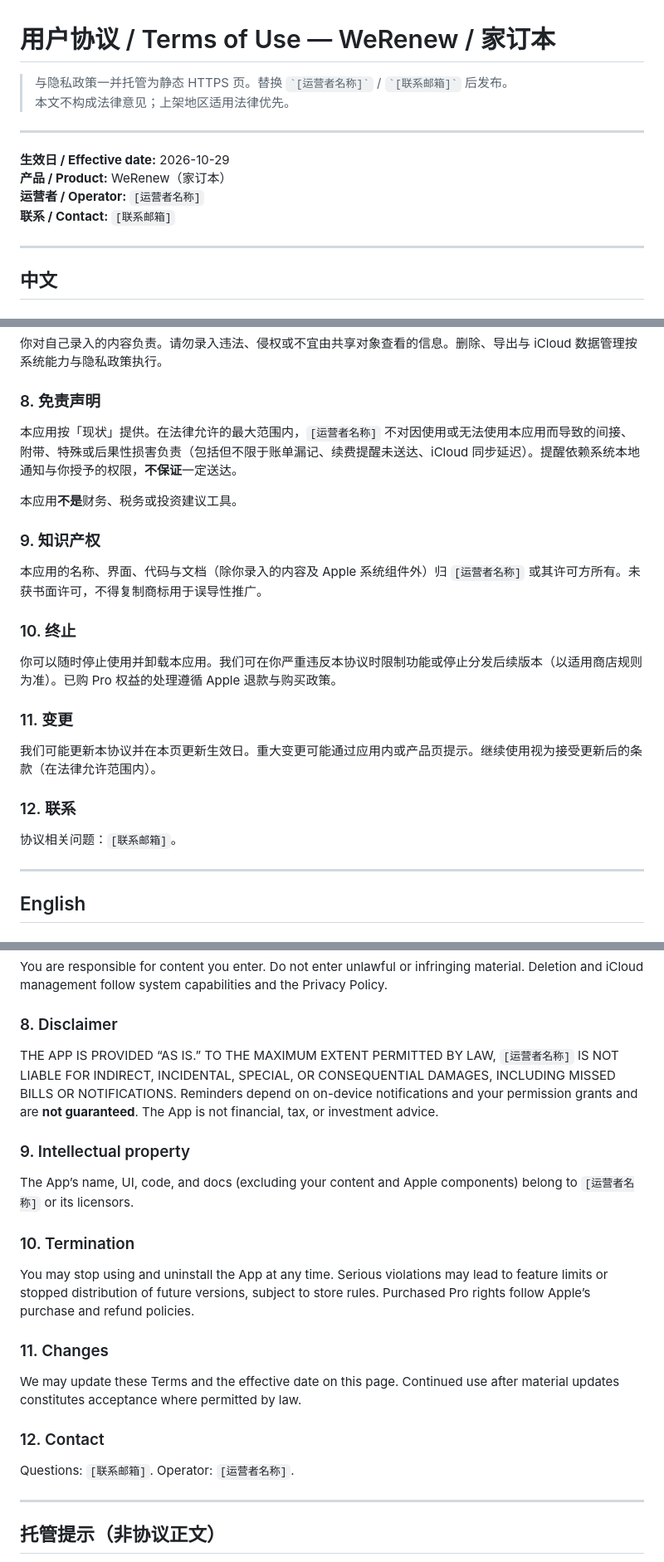
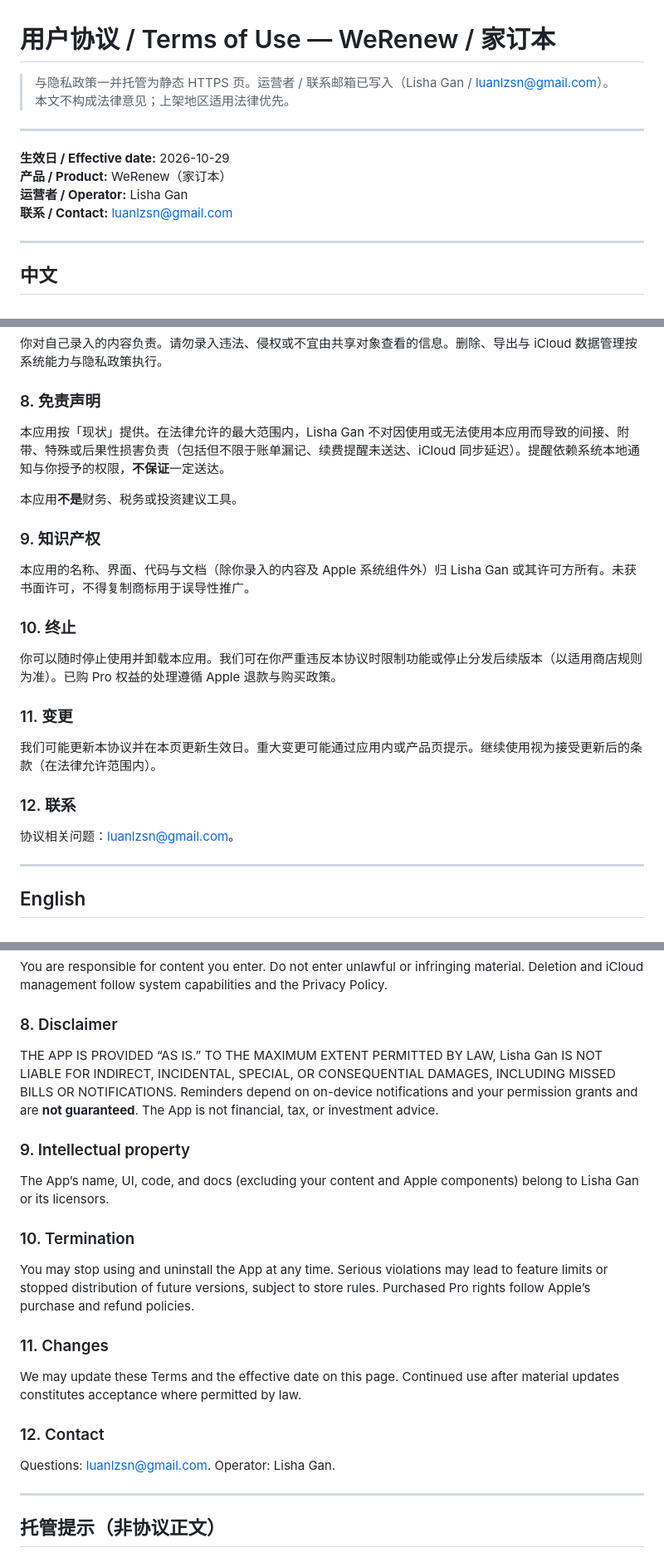
Before and after one commit to luanlzsn/appbot-legal, a Markdown page: WeRenew/terms-of-use.md, 3 parts joined by grey strips. Shown at 83% size. Drawn GitHub-style.

Commit message:
WeRenew legal: fill operator Lisha Gan and contact luanlzsn@gmail.com (terms md)

```diff
--- a/WeRenew/terms-of-use.md
+++ b/WeRenew/terms-of-use.md
@@ -1,14 +1,14 @@
 # 用户协议 / Terms of Use — WeRenew / 家订本
 
-> 与隐私政策一并托管为静态 HTTPS 页。替换 `` `[运营者名称]` `` / `` `[联系邮箱]` `` 后发布。
+> 与隐私政策一并托管为静态 HTTPS 页。运营者 / 联系邮箱已写入（Lisha Gan / luanlzsn@gmail.com）。
 > 本文不构成法律意见；上架地区适用法律优先。
 
 ---
 
 **生效日 / Effective date:** 2026-10-29
 **产品 / Product:** WeRenew（家订本）
-**运营者 / Operator:** `[运营者名称]`
-**联系 / Contact:** `[联系邮箱]`
+**运营者 / Operator:** Lisha Gan
+**联系 / Contact:** luanlzsn@gmail.com
 
 ---
 
@@ -57,13 +57,13 @@
 
 ### 8. 免责声明
 
-本应用按「现状」提供。在法律允许的最大范围内，`[运营者名称]` 不对因使用或无法使用本应用而导致的间接、附带、特殊或后果性损害负责（包括但不限于账单漏记、续费提醒未送达、iCloud 同步延迟）。提醒依赖系统本地通知与你授予的权限，**不保证**一定送达。
+本应用按「现状」提供。在法律允许的最大范围内，Lisha Gan 不对因使用或无法使用本应用而导致的间接、附带、特殊或后果性损害负责（包括但不限于账单漏记、续费提醒未送达、iCloud 同步延迟）。提醒依赖系统本地通知与你授予的权限，**不保证**一定送达。
 
 本应用**不是**财务、税务或投资建议工具。
 
 ### 9. 知识产权
 
-本应用的名称、界面、代码与文档（除你录入的内容及 Apple 系统组件外）归 `[运营者名称]` 或其许可方所有。未获书面许可，不得复制商标用于误导性推广。
+本应用的名称、界面、代码与文档（除你录入的内容及 Apple 系统组件外）归 Lisha Gan 或其许可方所有。未获书面许可，不得复制商标用于误导性推广。
 
 ### 10. 终止
 
@@ -75,7 +75,7 @@
 
 ### 12. 联系
 
-协议相关问题：`[联系邮箱]`。
+协议相关问题：luanlzsn@gmail.com。
 
 ---
 
@@ -116,11 +116,11 @@ You are responsible for content you enter. Do not enter unlawful or infringing m
 
 ### 8. Disclaimer
 
-THE APP IS PROVIDED “AS IS.” TO THE MAXIMUM EXTENT PERMITTED BY LAW, `[运营者名称]` IS NOT LIABLE FOR INDIRECT, INCIDENTAL, SPECIAL, OR CONSEQUENTIAL DAMAGES, INCLUDING MISSED BILLS OR NOTIFICATIONS. Reminders depend on on-device notifications and your permission grants and are **not guaranteed**. The App is not financial, tax, or investment advice.
+THE APP IS PROVIDED “AS IS.” TO THE MAXIMUM EXTENT PERMITTED BY LAW, Lisha Gan IS NOT LIABLE FOR INDIRECT, INCIDENTAL, SPECIAL, OR CONSEQUENTIAL DAMAGES, INCLUDING MISSED BILLS OR NOTIFICATIONS. Reminders depend on on-device notifications and your permission grants and are **not guaranteed**. The App is not financial, tax, or investment advice.
 
 ### 9. Intellectual property
 
-The App’s name, UI, code, and docs (excluding your content and Apple components) belong to `[运营者名称]` or its licensors.
+The App’s name, UI, code, and docs (excluding your content and Apple components) belong to Lisha Gan or its licensors.
 
 ### 10. Termination
 
@@ -132,7 +132,7 @@ We may update these Terms and the effective date on this page. Continued use aft
 
 ### 12. Contact
 
-Questions: `[联系邮箱]`. Operator: `[运营者名称]`.
+Questions: luanlzsn@gmail.com. Operator: Lisha Gan.
 
 ---
 
```
